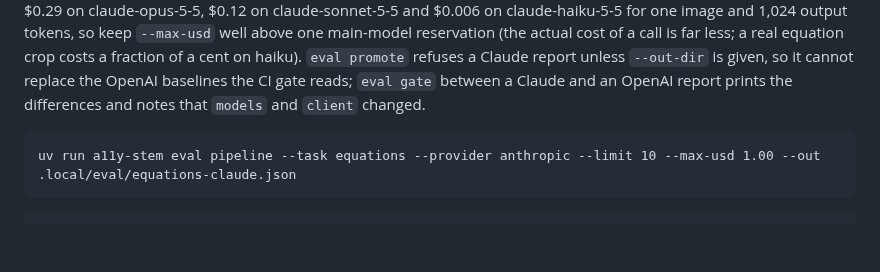
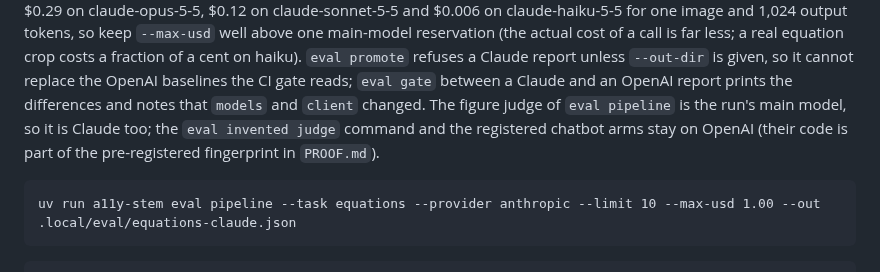
Before and after one commit to harishm17/readablestem, a Markdown page: docs/eval.md, the part around the change. GitHub-like rendering; blank space fills up the shorter version.

Commit message:
Note which commands stay on OpenAI

````diff
--- a/docs/eval.md
+++ b/docs/eval.md
@@ -463,7 +463,9 @@ well above one main-model reservation (the actual cost of a call is far less; a
 equation crop costs a fraction of a cent on haiku). `eval promote` refuses a Claude report
 unless `--out-dir` is given, so it cannot replace the OpenAI baselines the CI gate reads;
 `eval gate` between a Claude and an OpenAI report prints the differences and notes that
-`models` and `client` changed.
+`models` and `client` changed. The figure judge of `eval pipeline` is the run's main model,
+so it is Claude too; the `eval invented judge` command and the registered chatbot arms stay
+on OpenAI (their code is part of the pre-registered fingerprint in `PROOF.md`).
 
 ```
 uv run a11y-stem eval pipeline --task equations --provider anthropic --limit 10 --max-usd 1.00 --out .local/eval/equations-claude.json
````
